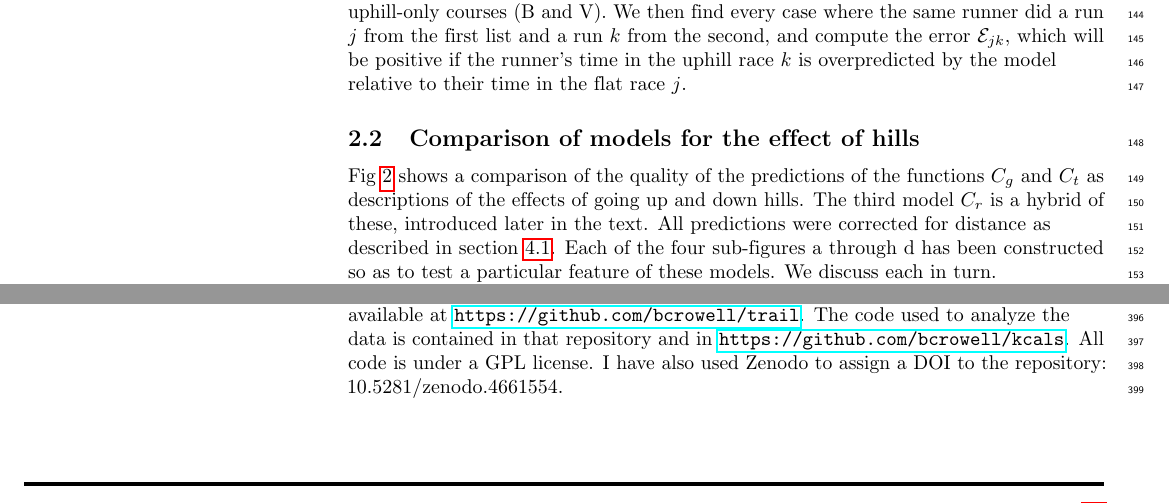
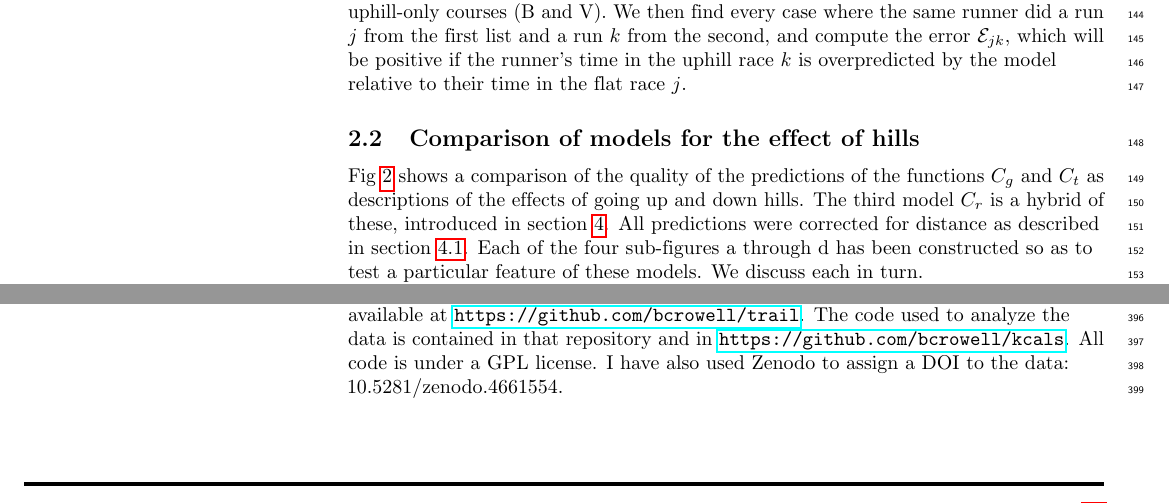
Before and after one commit to bcrowell/trail, a LaTeX document (tex/trail.tex): two parts of pages 5 and 12 of 13, joined at a grey line, cut so that both start at the same text. Compiled offline with pdfLaTeX; a missing bibliography style is replaced by a similar one.

Commit message:
clean up references

```diff
--- a/tex/trail.tex
+++ b/tex/trail.tex
@@ -353,7 +353,7 @@ to their time in the flat race $j$.
 
 Fig \ref{fig:test-hockey} shows a comparison of the quality of the predictions of the functions
 $C_g$ and $C_t$ as descriptions of the effects of going up and down hills.
-The third model $C_r$ is a hybrid of these, introduced later in the text.
+The third model $C_r$ is a hybrid of these, introduced in section \ref{sec:hybrid}.
 All predictions were corrected for distance as described in section \ref{subsec:endurance}.
 Each of the four sub-figures a through d has been constructed so as to test a particular
 feature of these models. We discuss each in turn.
@@ -745,7 +745,7 @@ of race times was derived from public sources and is itself publicly available a
 The code used to analyze the data is contained in that repository and in \url{https://github.com/bcrowell/kcals}.
 All code is under a GPL license.
 I have also used Zenodo to
-assign a DOI to the repository: 10.5281/zenodo.4661554.
+assign a DOI to the data: 10.5281/zenodo.4661554.
 
 \bibliography{trail}
 
```
Also changed, not shown: tex/trail.tex (4 more changed lines).
